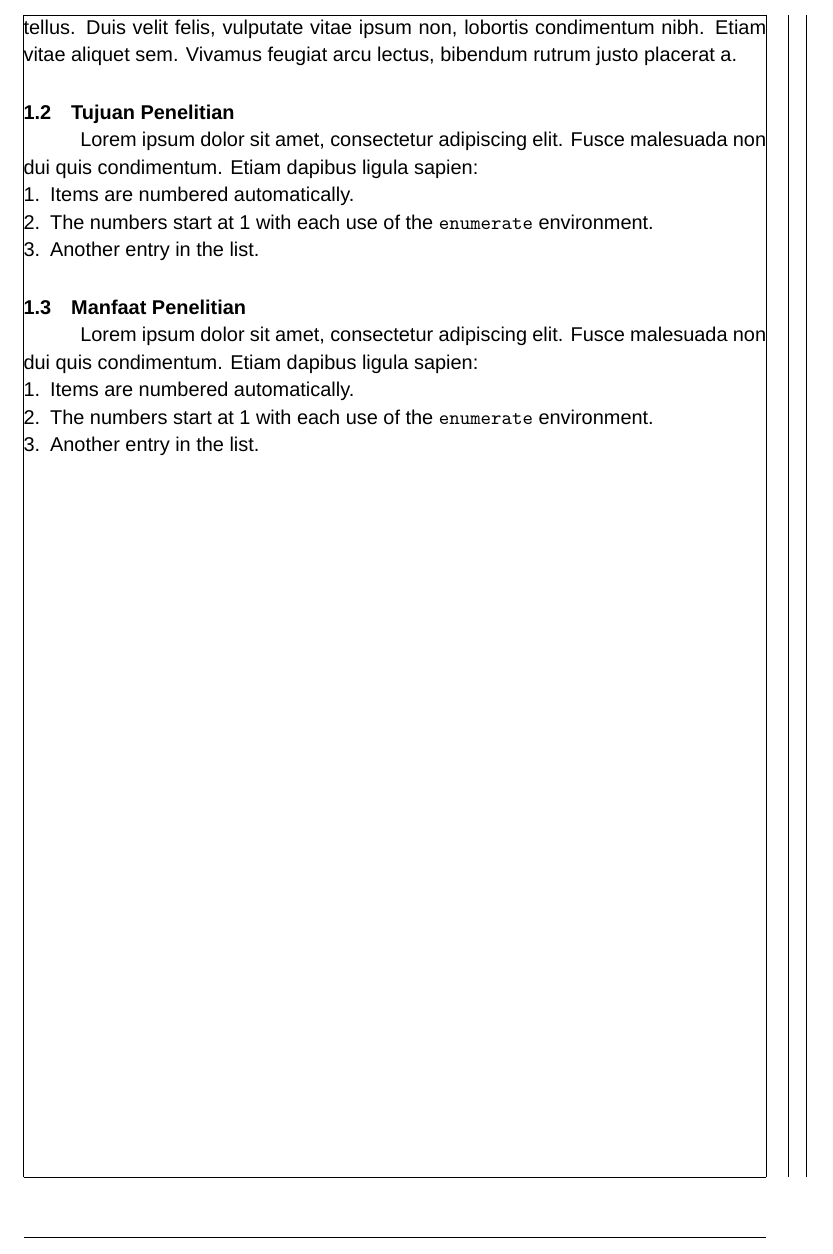
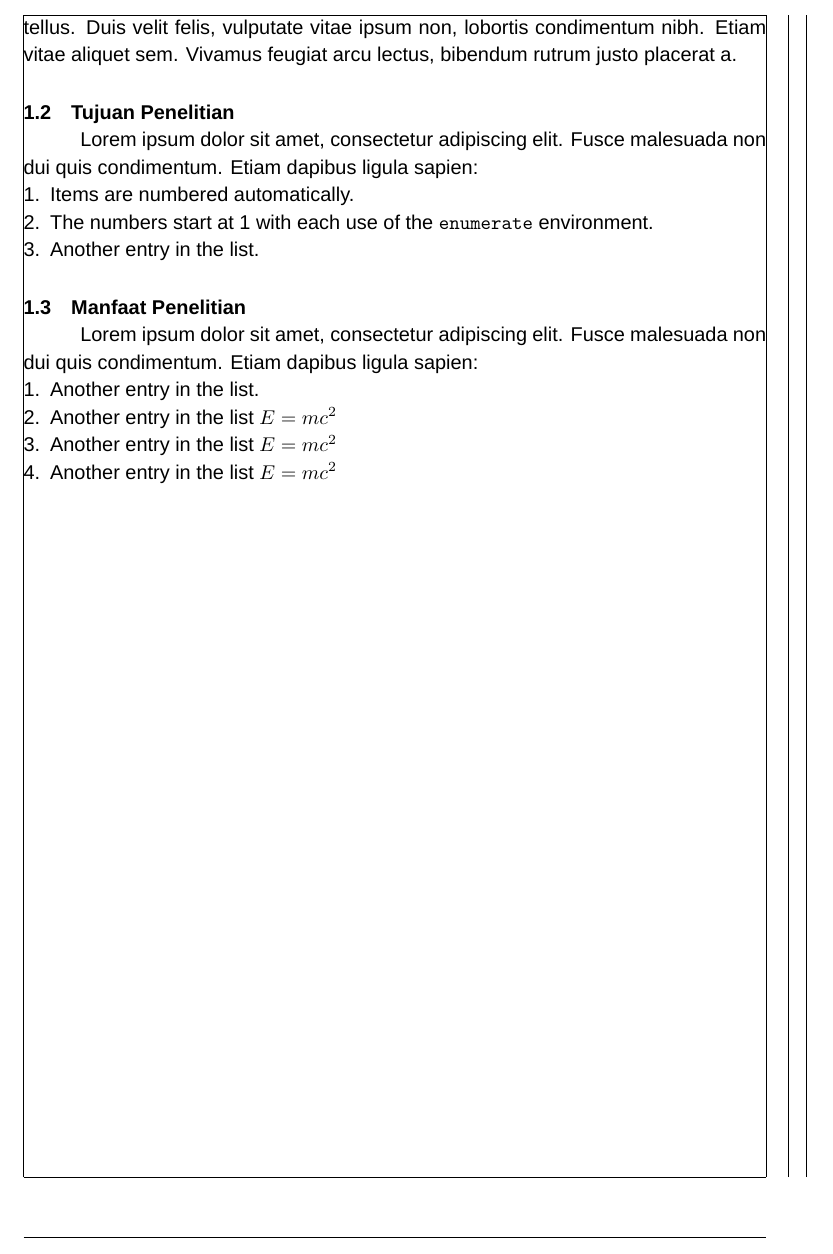
Before and after one commit to rid333/skripsi-latex-unhas, a LaTeX thesis (main.tex, which reads bab/bab_1.tex): part of page 2 of 3, cut so that both start at the same text. Compiled offline with XeLaTeX; a missing font is replaced by an installed copy or a similar font.

```diff
--- a/bab/bab_1.tex
+++ b/bab/bab_1.tex
@@ -21,7 +21,8 @@
 \section{Manfaat Penelitian}
     Lorem ipsum dolor sit amet, consectetur adipiscing elit. Fusce malesuada non dui quis condimentum. Etiam dapibus ligula sapien:
     \begin{enumerate}
-        \item Items are numbered automatically.
-        \item The numbers start at 1 with each use of the \texttt{enumerate} environment.
         \item Another entry in the list.
+        \item Another entry in the list \(E = mc^2 \)
+        \item Another entry in the list \(E = mc^2 \)
+        \item Another entry in the list \(E = mc^2 \)
     \end{enumerate}
```
Also changed, not shown: Makefile, main.pdf, 1 other file.
